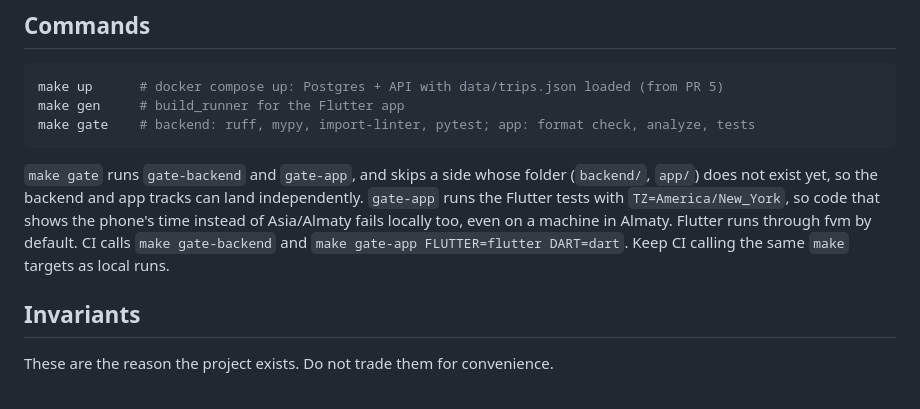
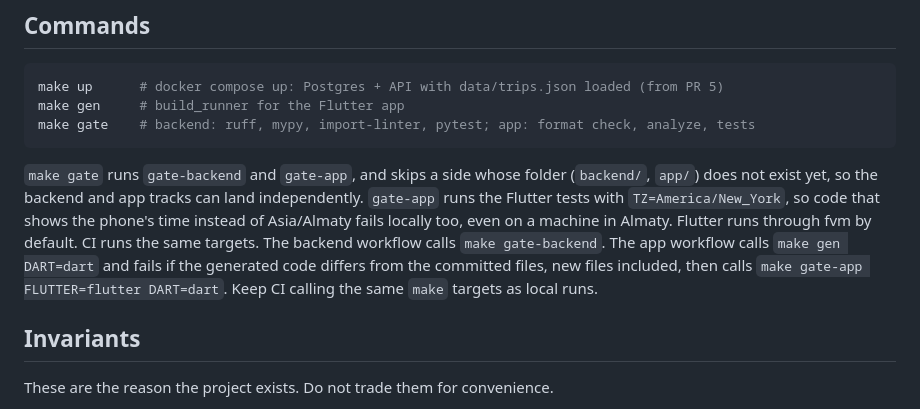
Before and after one commit to m1roxx/driver_shifts, a Markdown page: CLAUDE.md, the part around the change. GitHub-like rendering.

Commit message:
docs: client platforms, app.dart and what the app CI runs
- architecture.md: the client is built for Android and iOS only, as
  created with --platforms android,ios and described in D11, so web is
  gone from the tree. The client tree lists lib/src/app.dart, the root of
  the widget tree and, with di/, the only place that touches get_it.
- CLAUDE.md: the app workflow also runs `make gen DART=dart` and fails
  on stale or missing generated files before `make gate-app`.

Co-Authored-By: Claude Opus 5.5 <noreply@anthropic.com>

```diff
--- a/CLAUDE.md
+++ b/CLAUDE.md
@@ -29,8 +29,10 @@ make gate    # backend: ruff, mypy, import-linter, pytest; app: format check, an
 does not exist yet, so the backend and app tracks can land independently. `gate-app` runs the
 Flutter tests with `TZ=America/New_York`, so code that shows the phone's time instead of
 Asia/Almaty fails locally too, even on a machine in Almaty. Flutter runs through fvm by default.
-CI calls `make gate-backend` and `make gate-app FLUTTER=flutter DART=dart`. Keep CI calling the
-same `make` targets as local runs.
+CI runs the same targets. The backend workflow calls `make gate-backend`. The app workflow calls
+`make gen DART=dart` and fails if the generated code differs from the committed files, new files
+included, then calls `make gate-app FLUTTER=flutter DART=dart`. Keep CI calling the same `make`
+targets as local runs.
 
 ## Invariants
 
```
Also changed, not shown: docs/architecture.md (+2 -1 lines).
